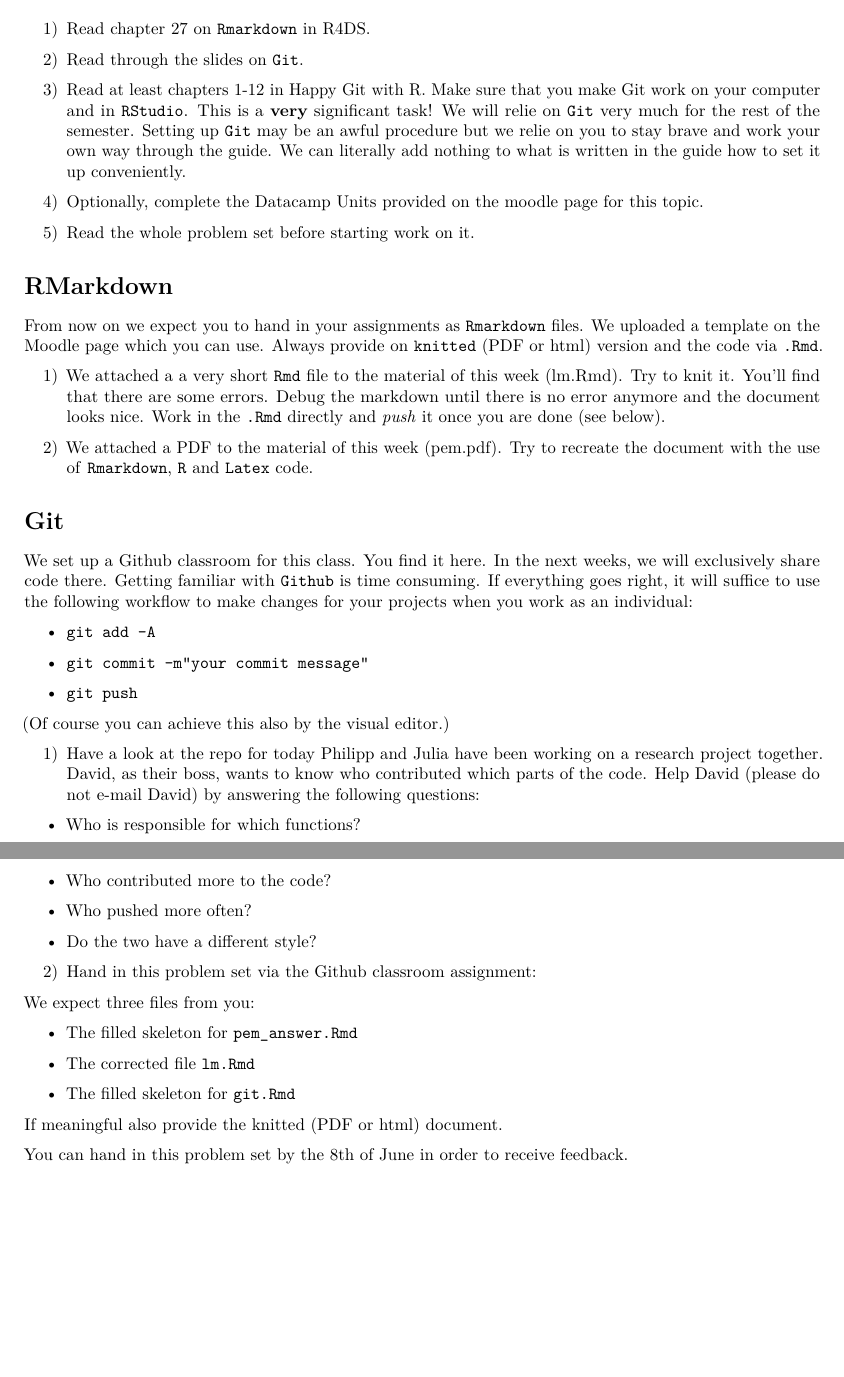
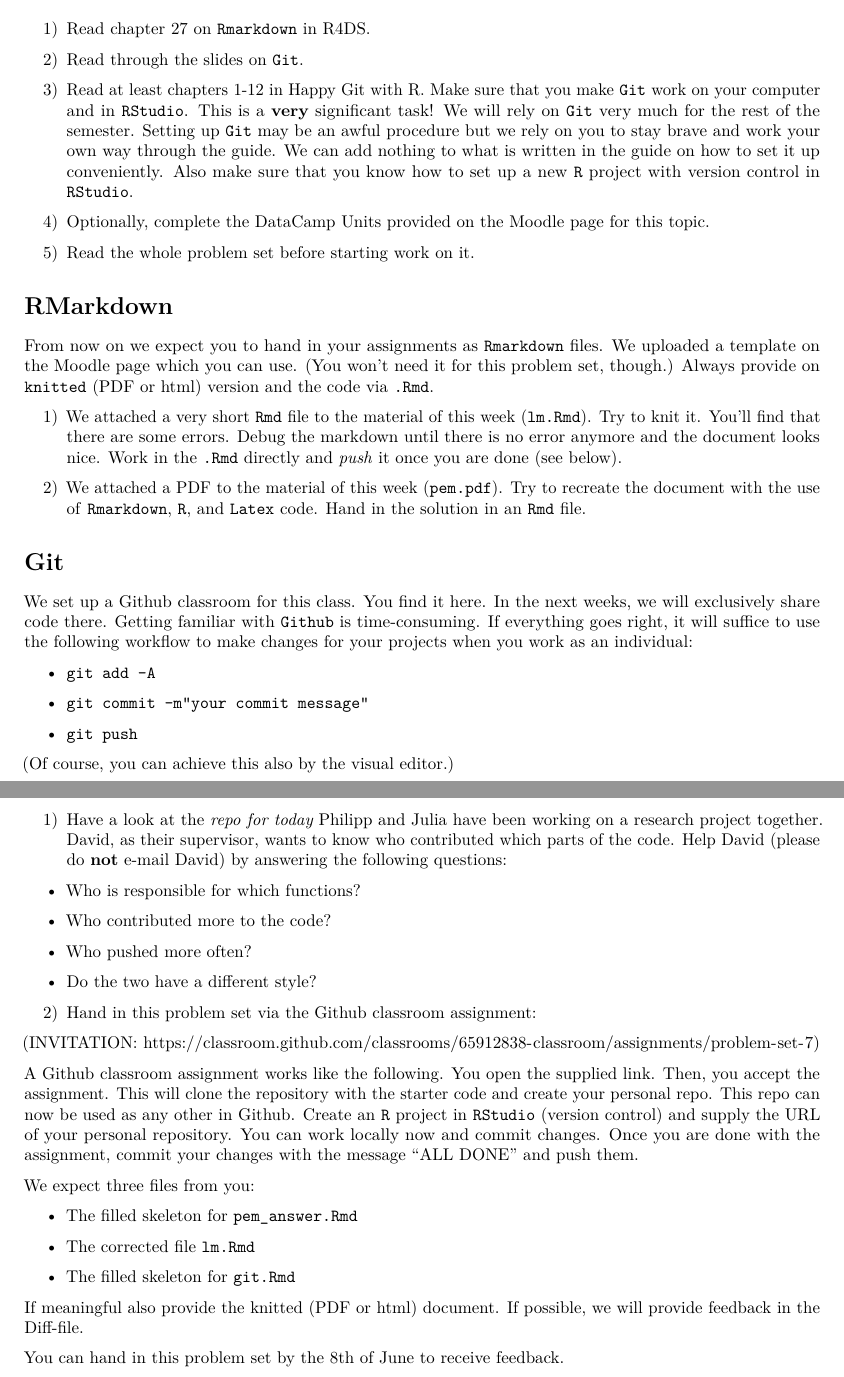
Before and after one commit to mroth99/PS7-starter, an R Markdown document (problemset7.Rmd): two parts of pages 1 and 2 of 2, joined at a grey line, cut so that both start at the same text, the shorter picture padded with empty space. Rendered offline with R 4.5, knitr and Pandoc, then LaTeX, with nearby package versions.

Commit message:
update and knit ps

````diff
--- a/problemset7.Rmd
+++ b/problemset7.Rmd
@@ -19,13 +19,14 @@ knitr::opts_chunk$set(echo = FALSE,
 2) Read through the slides on `Git`.
 
 3) Read at least chapters 1-12 in [Happy Git with R](https://happygitwithr.com/).
-Make sure that you make Git work on your computer and in `RStudio`.
+Make sure that you make `Git` work on your computer and in `RStudio`.
 This is a __very__ significant task!
-We will relie on `Git` very much for the rest of the semester.
-Setting up `Git` may be an awful procedure but we relie on you to stay brave and work your own way through the guide.
-We can literally add nothing to what is written in the guide how to set it up conveniently.
+We will rely on `Git` very much for the rest of the semester.
+Setting up `Git` may be an awful procedure but we rely on you to stay brave and work your own way through the guide.
+We can add nothing to what is written in the guide on how to set it up conveniently.
+Also make sure that you know how to set up a new `R` project with version control in `RStudio`.
 
-4) Optionally, complete the Datacamp Units provided on the moodle page for this topic.
+4) Optionally, complete the DataCamp Units provided on the Moodle page for this topic.
 
 5) Read the whole problem set before starting work on it.
 
@@ -33,23 +34,25 @@ We can literally add nothing to what is written in the guide how to set it up co
 
 From now on we expect you to hand in your assignments as `Rmarkdown` files.
 We uploaded a template on the Moodle page which you can use.
+(You won't need it for this problem set, though.)
 Always provide on `knitted` (PDF or html) version and the code via `.Rmd`.
 
-1) We attached a a very short `Rmd` file to the material of this week (lm.Rmd).
+1) We attached a very short `Rmd` file to the material of this week (`lm.Rmd`).
 Try to knit it.
 You'll find that there are some errors.
 Debug the markdown until there is no error anymore and the document looks nice.
 Work in the `.Rmd` directly and _push_ it once you are done (see below).
 
-2) We attached a PDF to the material of this week (pem.pdf).
-Try to recreate the document with the use of `Rmarkdown`, `R` and `Latex` code.
+2) We attached a PDF to the material of this week (`pem.pdf`).
+Try to recreate the document with the use of `Rmarkdown`, `R`, and `Latex` code.
+Hand in the solution in an `Rmd` file.
 
 # Git
 
 We set up a Github classroom for this class.
 You find it [here](https://classroom.github.com/classrooms/65912838-classroom).
 In the next weeks, we will exclusively share code there.
-Getting familiar with `Github` is time consuming.
+Getting familiar with `Github` is time-consuming.
 If everything goes right, it will suffice to use the following workflow to make changes for your projects when you work as an individual:
 
 - `git add -A`
@@ -58,12 +61,12 @@ If everything goes right, it will suffice to use the following workflow to make
 
 - `git push`
 
-(Of course you can achieve this also by the visual editor.)
+(Of course, you can achieve this also by the visual editor.)
 
-1) Have a look at the [repo for today](https://github.com/Statistische-Software-2020/PS7-Git)
+1) Have a look at the _[repo for today](https://github.com/Statistische-Software-2020/PS7-Git)_
 Philipp and Julia have been working on a research project together.
-David, as their boss, wants to know who contributed which parts of the code.
-Help David (please do not e-mail David) by answering the following questions:
+David, as their supervisor, wants to know who contributed which parts of the code.
+Help David (please do __not__ e-mail David) by answering the following questions:
 
 - Who is responsible for which functions?
 
@@ -73,7 +76,18 @@ Help David (please do not e-mail David) by answering the following questions:
 
 - Do the two have a different style?
 
-2) Hand in this problem set via the [Github classroom assignment](https://classroom.github.com/a/3dTXLLKc):
+2) Hand in this problem set via the [Github classroom assignment](https://classroom.github.com/classrooms/65912838-classroom/assignments/problem-set-7):
+
+(INVITATION: https://classroom.github.com/classrooms/65912838-classroom/assignments/problem-set-7)
+
+A Github classroom assignment works like the following.
+You open the supplied link.
+Then, you accept the assignment.
+This will clone the repository with the starter code and create your personal repo.
+This repo can now be used as any other in Github.
+Create an `R` project in `RStudio` (version control) and supply the URL of your personal repository.
+You can work locally now and commit changes.
+Once you are done with the assignment, commit your changes with the message "ALL DONE" and push them.
 
 We expect three files from you:
 
@@ -84,9 +98,10 @@ We expect three files from you:
 - The filled skeleton for `git.Rmd`
 
 If meaningful also provide the knitted (PDF or html) document.
+If possible, we will provide feedback in the Diff-file.
 
 ```{r}
 sessionInfo()
 ```
 
-You can hand in this problem set by the 8th of June in order to receive feedback.
+You can hand in this problem set by the 8th of June to receive feedback.
````
Also changed, not shown: problemset7.pdf (added).
